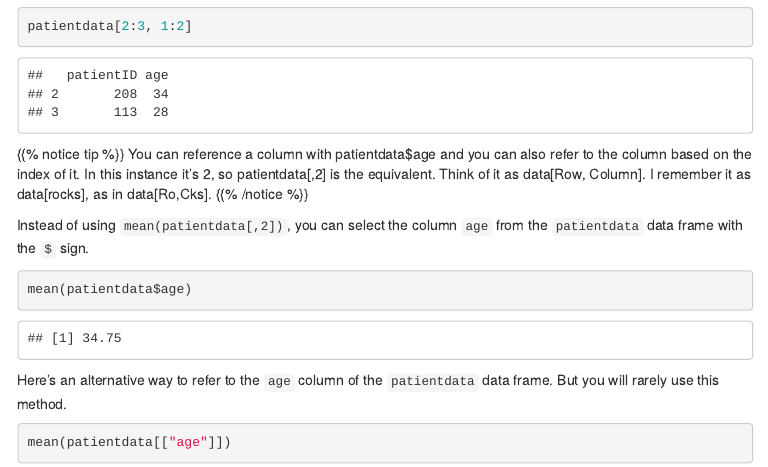
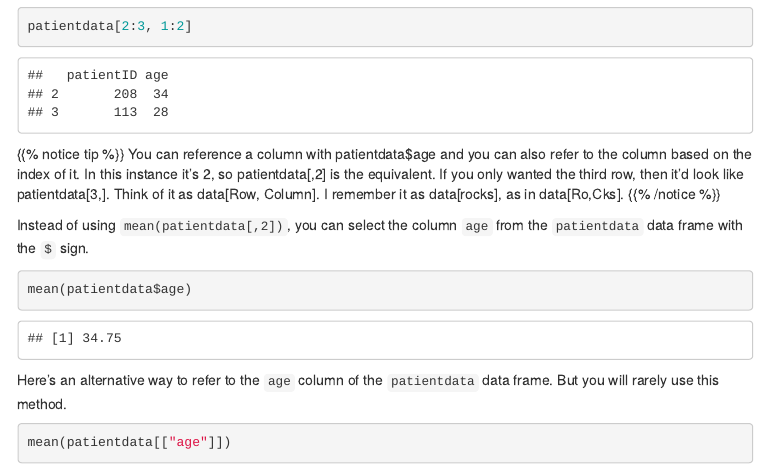
Before and after one commit to r-journalism/learn-chapter-1, an R Markdown document (initial_exploration/initial_exploration.Rmd): the page in a window 1100 px wide, from 3000 px down. The pictures show the output file initial_exploration/initial_exploration.html that the author committed with the source, opened offline; menus at the side of the page are left out.

Commit message:
extra line

```diff
--- a/initial_exploration/initial_exploration.Rmd
+++ b/initial_exploration/initial_exploration.Rmd
@@ -122,7 +122,7 @@ patientdata[2:3, 1:2]
 
 
 {{% notice tip %}}
-You can reference a column with patientdata$age and you can also refer to the column based on the index of it. In this instance it's 2, so patientdata[,2] is the equivalent. Think of it as data[Row, Column]. I remember it as data[rocks], as in data[Ro,Cks].
+You can reference a column with patientdata$age and you can also refer to the column based on the index of it. In this instance it's 2, so patientdata[,2] is the equivalent. If you only wanted the third row, then it'd look like patientdata[3,]. Think of it as data[Row, Column]. I remember it as data[rocks], as in data[Ro,Cks].
 {{% /notice %}}
 
 Instead of using `mean(patientdata[,2])`, you can select the column `age` from the `patientdata` data frame with the `$` sign.
```
Also changed, not shown: initial_exploration/initial_exploration.html, initial_exploration/initial_exploration.pdf.
